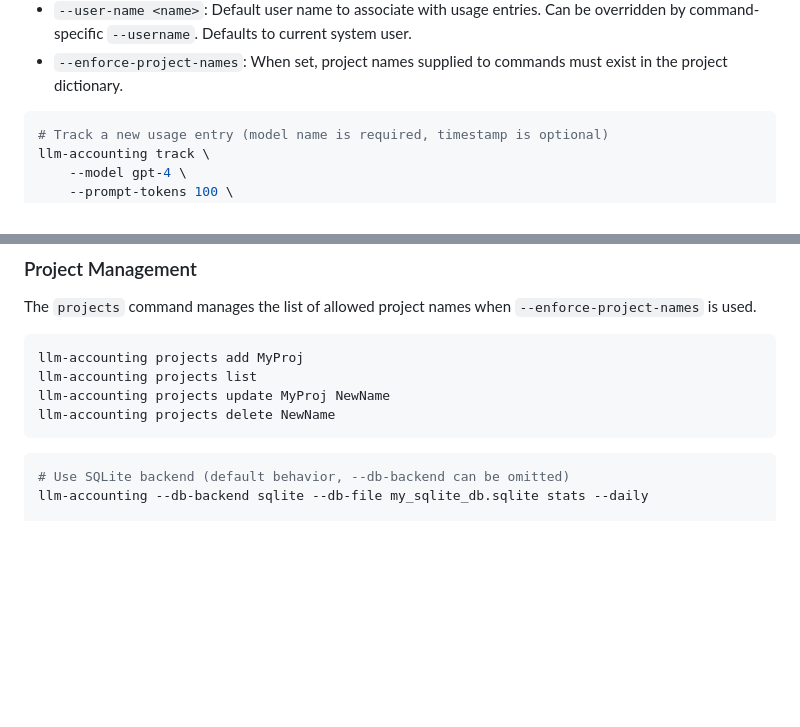
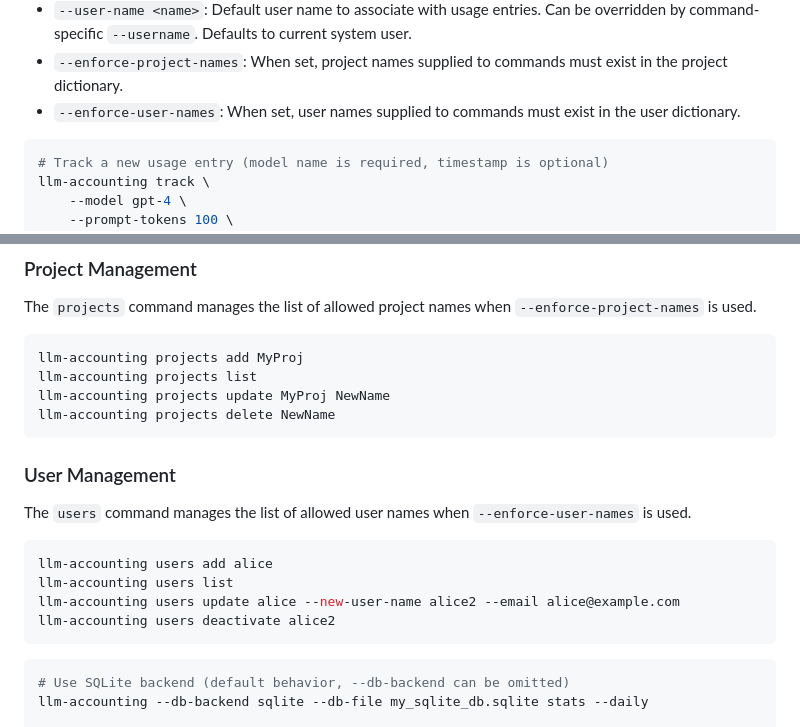
Before and after one commit to matdev83/llm-accounting, a Markdown page: README.md, 2 parts joined by grey strips. Rendered like a GitHub page; blank space fills up the shorter version.

Commit message:
docs: document user management CLI

````diff
--- a/README.md
+++ b/README.md
@@ -116,6 +116,7 @@ The following options can be used with any `llm-accounting` command:
 - `--app-name <name>`: Default application name to associate with usage entries. Can be overridden by command-specific `--caller-name`.
 - `--user-name <name>`: Default user name to associate with usage entries. Can be overridden by command-specific `--username`. Defaults to current system user.
 - `--enforce-project-names`: When set, project names supplied to commands must exist in the project dictionary.
+- `--enforce-user-names`: When set, user names supplied to commands must exist in the user dictionary.
 
 ```bash
 # Track a new usage entry (model name is required, timestamp is optional)
@@ -270,6 +271,17 @@ llm-accounting projects add MyProj
 llm-accounting projects list
 llm-accounting projects update MyProj NewName
 llm-accounting projects delete NewName
+```
+
+### User Management
+
+The `users` command manages the list of allowed user names when `--enforce-user-names` is used.
+
+```bash
+llm-accounting users add alice
+llm-accounting users list
+llm-accounting users update alice --new-user-name alice2 --email alice@example.com
+llm-accounting users deactivate alice2
 ```
 
 ```bash
````
